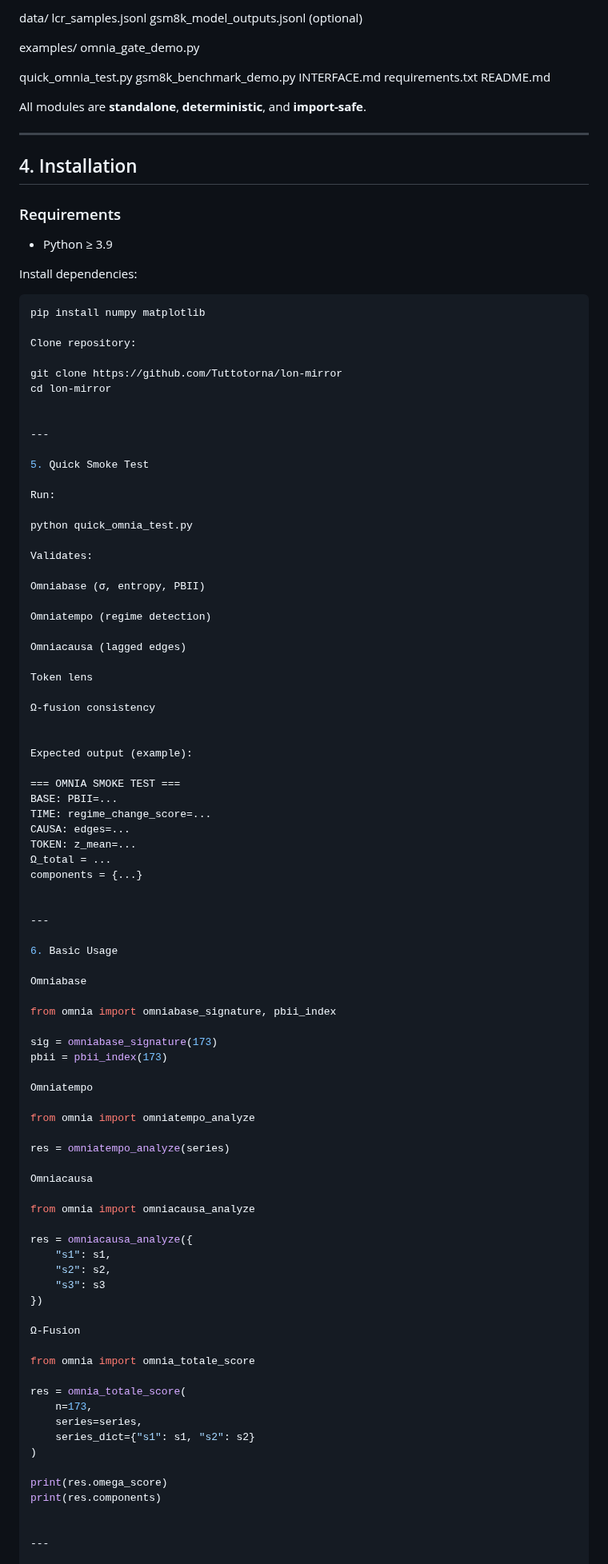
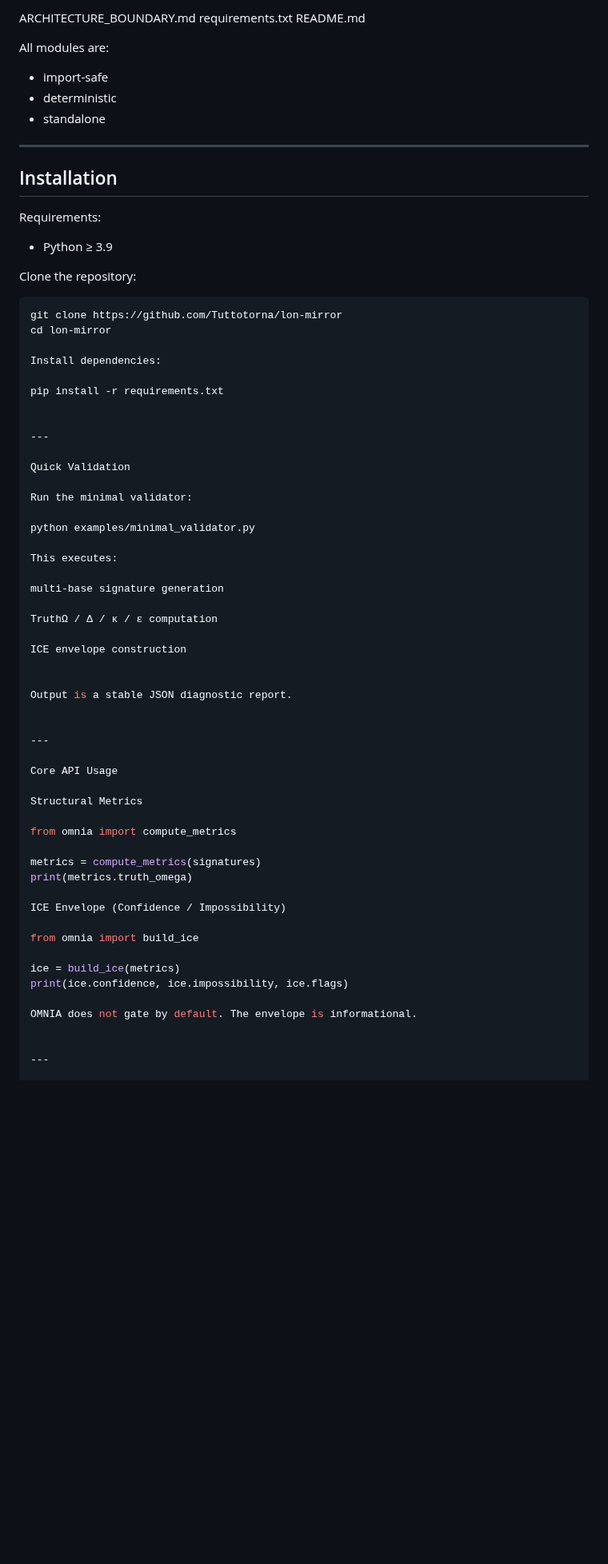
Before and after one commit to Tuttotorna/lon-mirror, a Markdown page: README.md, the part around one of its changes. Shown at 80% size. Drawn GitHub-style; blank space fills up the shorter version.

````diff
--- a/README.md
+++ b/README.md
@@ -159,100 +161,68 @@ LCR/ LCR_CORE_v0.1.py LCR_BENCHMARK_v0.1.py
 
-data/ lcr_samples.jsonl gsm8k_model_outputs.jsonl   (optional)
+ARCHITECTURE_BOUNDARY.md requirements.txt README.md
 
-examples/ omnia_gate_demo.py
-
-quick_omnia_test.py gsm8k_benchmark_demo.py INTERFACE.md requirements.txt README.md
-
-All modules are **standalone**, **deterministic**, and **import-safe**.
+All modules are:
+- import-safe
+- deterministic
+- standalone
 
 ---
 
-## 4. Installation
+## Installation
 
-### Requirements
+Requirements:
 - Python ≥ 3.9
 
-Install dependencies:
+Clone the repository:
+
 ```bash
-pip install numpy matplotlib
-
-Clone repository:
-
 git clone https://github.com/Tuttotorna/lon-mirror
 cd lon-mirror
+
+Install dependencies:
+
+pip install -r requirements.txt
 
 
 ---
 
-5. Quick Smoke Test
+Quick Validation
 
-Run:
+Run the minimal validator:
 
-python quick_omnia_test.py
+python examples/minimal_validator.py
 
-Validates:
+This executes:
 
-Omniabase (σ, entropy, PBII)
+multi-base signature generation
 
-Omniatempo (regime detection)
+TruthΩ / Δ / κ / ε computation
 
-Omniacausa (lagged edges)
-
-Token lens
-
-Ω-fusion consistency
+ICE envelope construction
 
 
-Expected output (example):
-
-=== OMNIA SMOKE TEST ===
-BASE: PBII=...
-TIME: regime_change_score=...
-CAUSA: edges=...
-TOKEN: z_mean=...
-Ω_total = ...
-components = {...}
+Output is a stable JSON diagnostic report.
 
 
 ---
 
-6. Basic Usage
+Core API Usage
 
-Omniabase
+Structural Metrics
 
-from omnia import omniabase_signature, pbii_index
+from omnia import compute_metrics
 
-sig = omniabase_signature(173)
-pbii = pbii_index(173)
+metrics = compute_metrics(signatures)
+print(metrics.truth_omega)
 
-Omniatempo
+ICE Envelope (Confidence / Impossibility)
 
-from omnia import omniatempo_analyze
+from omnia import build_ice
 
-res = omniatempo_analyze(series)
+ice = build_ice(metrics)
+print(ice.confidence, ice.impossibility, ice.flags)
 
-Omniacausa
-
-from omnia import omniacausa_analyze
-
-res = omniacausa_analyze({
-    "s1": s1,
-    "s2": s2,
-    "s3": s3
-})
-
-Ω-Fusion
-
-from omnia import omnia_totale_score
-
-res = omnia_totale_score(
-    n=173,
-    series=series,
-    series_dict={"s1": s1, "s2": s2}
-)
-
-print(res.omega_score)
-print(res.components)
+OMNIA does not gate by default. The envelope is informational.
 
 
 ---
````
Also changed, not shown: other parts of README.md (+116 -158 lines).
